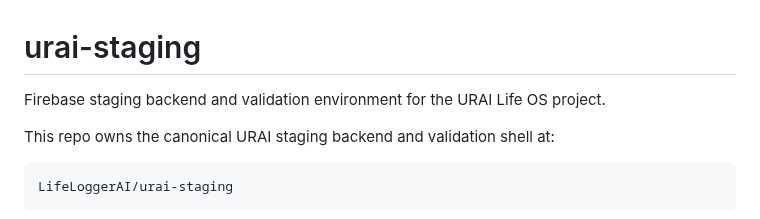
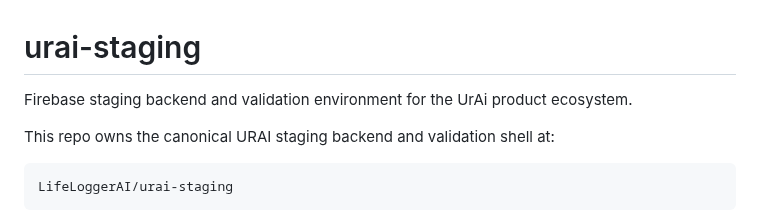
Before and after one commit to LifeLoggerAI/urai-staging, a Markdown page: README.md, the part around the change. GitHub-like rendering.

Commit message:
docs: align staging product naming with current canon

```diff
--- a/README.md
+++ b/README.md
@@ -1,6 +1,6 @@
 # urai-staging
 
-Firebase staging backend and validation environment for the URAI Life OS project.
+Firebase staging backend and validation environment for the UrAi product ecosystem.
 
 This repo owns the canonical URAI staging backend and validation shell at:
 
```
